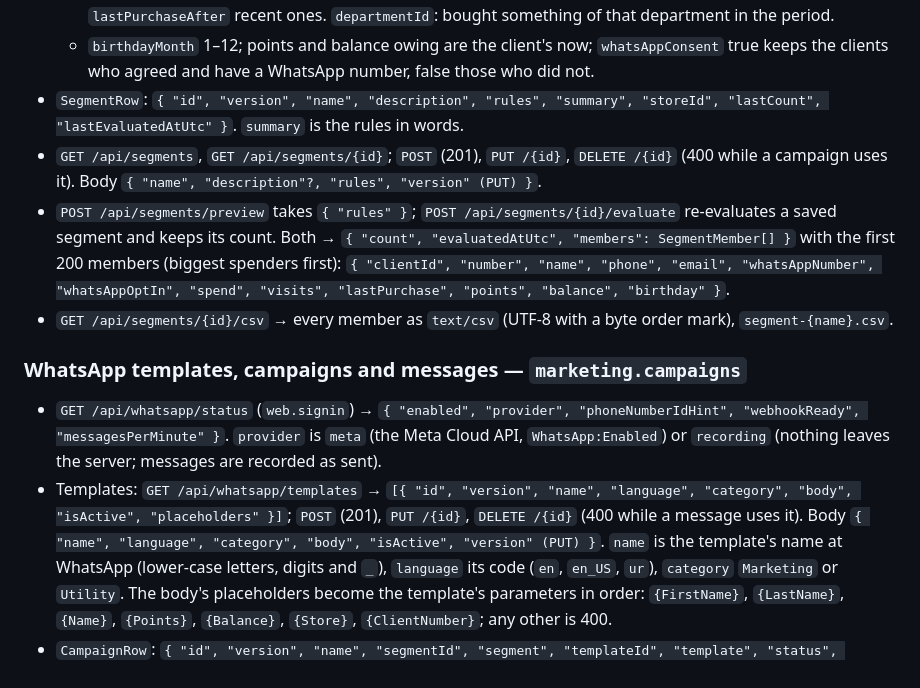
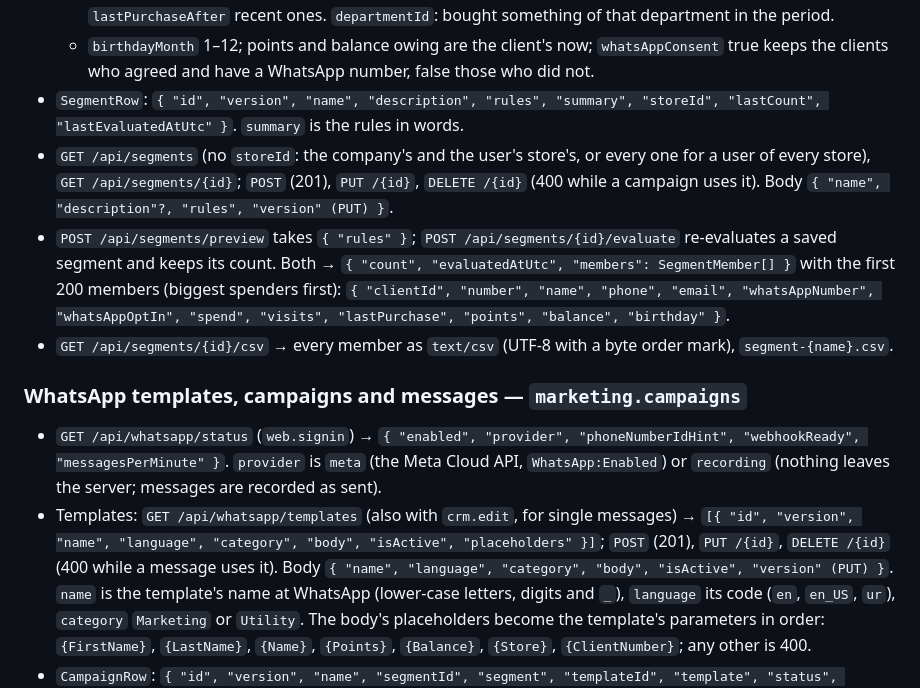
Before and after one commit to Hamadullah09/SMA-RETAIL25, a Markdown page: docs/API.md, the part around one of its changes. Rendered like a GitHub page.

```diff
--- a/docs/API.md
+++ b/docs/API.md
@@ -452,8 +452,9 @@ for one store may be changed by that store's users; one for every store or sever
     agreed and have a WhatsApp number, false those who did not.
 - `SegmentRow`: `{ "id", "version", "name", "description", "rules", "summary", "storeId", "lastCount",
   "lastEvaluatedAtUtc" }`. `summary` is the rules in words.
-- `GET /api/segments`, `GET /api/segments/{id}`; `POST` (201), `PUT /{id}`, `DELETE /{id}` (400 while a campaign uses
-  it). Body `{ "name", "description"?, "rules", "version" (PUT) }`.
+- `GET /api/segments` (no `storeId`: the company's and the user's store's, or every one for a user of every store),
+  `GET /api/segments/{id}`; `POST` (201), `PUT /{id}`, `DELETE /{id}` (400 while a campaign uses it). Body `{ "name",
+  "description"?, "rules", "version" (PUT) }`.
 - `POST /api/segments/preview` takes `{ "rules" }`; `POST /api/segments/{id}/evaluate` re-evaluates a saved segment
   and keeps its count. Both → `{ "count", "evaluatedAtUtc", "members": SegmentMember[] }` with the first 200 members
   (biggest spenders first): `{ "clientId", "number", "name", "phone", "email", "whatsAppNumber", "whatsAppOptIn",
@@ -464,8 +465,8 @@ for one store may be changed by that store's users; one for every store or sever
 - `GET /api/whatsapp/status` (`web.signin`) → `{ "enabled", "provider", "phoneNumberIdHint", "webhookReady",
   "messagesPerMinute" }`. `provider` is `meta` (the Meta Cloud API, `WhatsApp:Enabled`) or `recording` (nothing leaves
   the server; messages are recorded as sent).
-- Templates: `GET /api/whatsapp/templates` → `[{ "id", "version", "name", "language", "category", "body",
-  "isActive", "placeholders" }]`; `POST` (201), `PUT /{id}`, `DELETE /{id}` (400 while a message uses it). Body
+- Templates: `GET /api/whatsapp/templates` (also with `crm.edit`, for single messages) → `[{ "id", "version", "name",
+  "language", "category", "body", "isActive", "placeholders" }]`; `POST` (201), `PUT /{id}`, `DELETE /{id}` (400 while a message uses it). Body
   `{ "name", "language", "category", "body", "isActive", "version" (PUT) }`. `name` is the template's name at WhatsApp
   (lower-case letters, digits and `_`), `language` its code (`en`, `en_US`, `ur`), `category` `Marketing` or `Utility`.
   The body's placeholders become the template's parameters in order: `{FirstName}`, `{LastName}`, `{Name}`, `{Points}`,
```
Also changed, not shown: other parts of docs/API.md (+11 -8 lines), docs/ERP_E4_CRM.md (added, +125 -0 lines).
